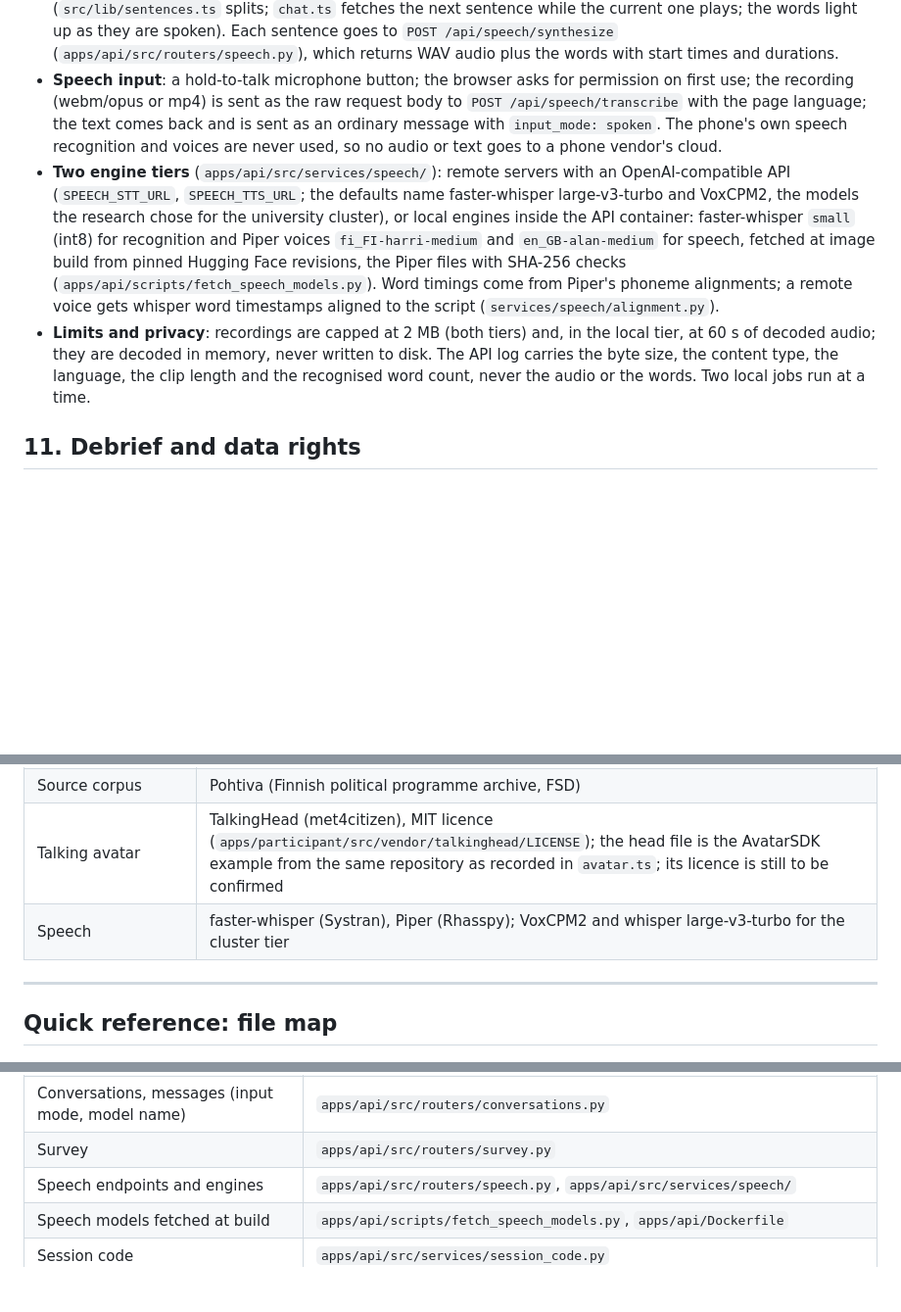
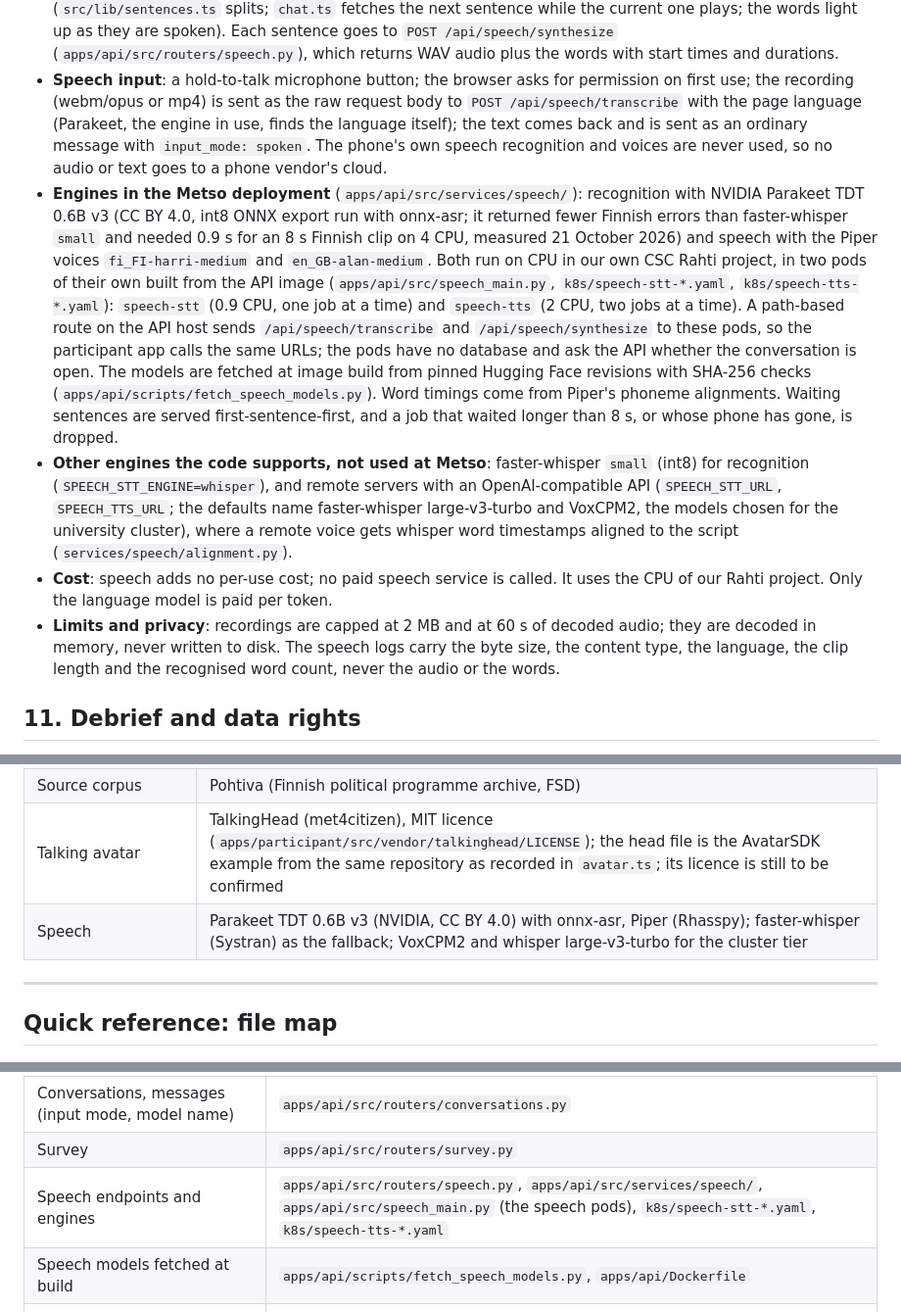
Before and after one commit to josesiqueira/manipulative-ai, a Markdown page: societal-discussion/METHODS.md, 3 parts joined by grey strips. Shown at 98% size. Drawn GitHub-style; blank space fills up the shorter version.

Commit message:
METHODS and READMEs describe the speech setup as deployed: Parakeet TDT 0.6B v3 for recognition and Piper for the voice, on CPU in two speech pods of their own (speech-stt, speech-tts) behind path-based routes on the API host; faster-whisper small and remote servers are supported but not used at Metso; speech adds no per-use cost

```diff
--- a/societal-discussion/METHODS.md
+++ b/societal-discussion/METHODS.md
@@ -343,25 +343,44 @@ open choice (a woman's head with a woman's voice is the alternative).
   words with start times and durations.
 - **Speech input**: a hold-to-talk microphone button; the browser asks for
   permission on first use; the recording (webm/opus or mp4) is sent as the
-  raw request body to `POST /api/speech/transcribe` with the page language;
+  raw request body to `POST /api/speech/transcribe` with the page language
+  (Parakeet, the engine in use, finds the language itself);
   the text comes back and is sent as an ordinary message with
   `input_mode: spoken`. The phone's own speech recognition and voices are
   never used, so no audio or text goes to a phone vendor's cloud.
-- **Two engine tiers** (`apps/api/src/services/speech/`): remote servers
-  with an OpenAI-compatible API (`SPEECH_STT_URL`, `SPEECH_TTS_URL`; the
-  defaults name faster-whisper large-v3-turbo and VoxCPM2, the models the
-  research chose for the university cluster), or local engines inside
-  the API container: faster-whisper `small` (int8) for recognition and
-  Piper voices `fi_FI-harri-medium` and `en_GB-alan-medium` for speech,
-  fetched at image build from pinned Hugging Face revisions, the Piper
-  files with SHA-256 checks (`apps/api/scripts/fetch_speech_models.py`). Word timings come from
-  Piper's phoneme alignments; a remote voice gets whisper word timestamps
-  aligned to the script (`services/speech/alignment.py`).
-- **Limits and privacy**: recordings are capped at 2 MB (both tiers) and,
-  in the local tier, at 60 s of decoded audio; they are decoded in memory,
-  never written to disk. The API log carries the byte size, the content
-  type, the language, the clip length and the recognised word count, never
-  the audio or the words. Two local jobs run at a time.
+- **Engines in the Metso deployment** (`apps/api/src/services/speech/`):
+  recognition with NVIDIA Parakeet TDT 0.6B v3 (CC BY 4.0, int8 ONNX export
+  run with onnx-asr; it returned fewer Finnish errors than faster-whisper
+  `small` and needed 0.9 s for an 8 s Finnish clip on 4 CPU, measured
+  21 October 2026) and speech with the Piper voices `fi_FI-harri-medium`
+  and `en_GB-alan-medium`. Both run on CPU in our own CSC Rahti project,
+  in two pods of their own built from the API image
+  (`apps/api/src/speech_main.py`, `k8s/speech-stt-*.yaml`,
+  `k8s/speech-tts-*.yaml`): `speech-stt` (0.9 CPU, one job at a time) and
+  `speech-tts` (2 CPU, two jobs at a time). A path-based route on the API
+  host sends `/api/speech/transcribe` and `/api/speech/synthesize` to these
+  pods, so the participant app calls the same URLs; the pods have no
+  database and ask the API whether the conversation is open. The models are
+  fetched at image build from pinned Hugging Face revisions with SHA-256
+  checks (`apps/api/scripts/fetch_speech_models.py`). Word timings come
+  from Piper's phoneme alignments. Waiting sentences are served
+  first-sentence-first, and a job that waited longer than 8 s, or whose
+  phone has gone, is dropped.
+- **Other engines the code supports, not used at Metso**: faster-whisper
+  `small` (int8) for recognition (`SPEECH_STT_ENGINE=whisper`), and remote
+  servers with an OpenAI-compatible API (`SPEECH_STT_URL`,
+  `SPEECH_TTS_URL`; the defaults name faster-whisper large-v3-turbo and
+  VoxCPM2, the models chosen for the university cluster), where a remote
+  voice gets whisper word timestamps aligned to the script
+  (`services/speech/alignment.py`).
+- **Cost**: speech adds no per-use cost; no paid speech service is called.
+  It uses the CPU of our Rahti project. Only the language model is paid
+  per token.
+- **Limits and privacy**: recordings are capped at 2 MB and at 60 s of
+  decoded audio; they are decoded in memory, never written to disk. The
+  speech logs carry the byte size, the content type, the language, the
+  clip length and the recognised word count, never the audio or the
+  words.
 
 ## 11. Debrief and data rights
 
@@ -480,7 +499,7 @@ servers in Finland" and never "encrypted"; the full privacy notice
 | Debriefing | TENK 2019 (Finnish National Board on Research Integrity): disclosure of the true nature of the study |
 | Source corpus | Pohtiva (Finnish political programme archive, FSD) |
 | Talking avatar | TalkingHead (met4citizen), MIT licence (`apps/participant/src/vendor/talkinghead/LICENSE`); the head file is the AvatarSDK example from the same repository as recorded in `avatar.ts`; its licence is still to be confirmed |
-| Speech | faster-whisper (Systran), Piper (Rhasspy); VoxCPM2 and whisper large-v3-turbo for the cluster tier |
+| Speech | Parakeet TDT 0.6B v3 (NVIDIA, CC BY 4.0) with onnx-asr, Piper (Rhasspy); faster-whisper (Systran) as the fallback; VoxCPM2 and whisper large-v3-turbo for the cluster tier |
 
 ---
 
@@ -496,7 +515,7 @@ servers in Finland" and never "encrypted"; the full privacy notice
 | Sessions, consent, debrief, delete | `apps/api/src/routers/sessions.py` |
 | Conversations, messages (input mode, model name) | `apps/api/src/routers/conversations.py` |
 | Survey | `apps/api/src/routers/survey.py` |
-| Speech endpoints and engines | `apps/api/src/routers/speech.py`, `apps/api/src/services/speech/` |
+| Speech endpoints and engines | `apps/api/src/routers/speech.py`, `apps/api/src/services/speech/`, `apps/api/src/speech_main.py` (the speech pods), `k8s/speech-stt-*.yaml`, `k8s/speech-tts-*.yaml` |
 | Speech models fetched at build | `apps/api/scripts/fetch_speech_models.py`, `apps/api/Dockerfile` |
 | Session code | `apps/api/src/services/session_code.py` |
 | Admin endpoints (stats, exports, by-code lookup) | `apps/api/src/routers/admin.py` |
```
Also changed, not shown: README.md (+3 -2 lines), societal-discussion/README.md (+14 -6 lines).
